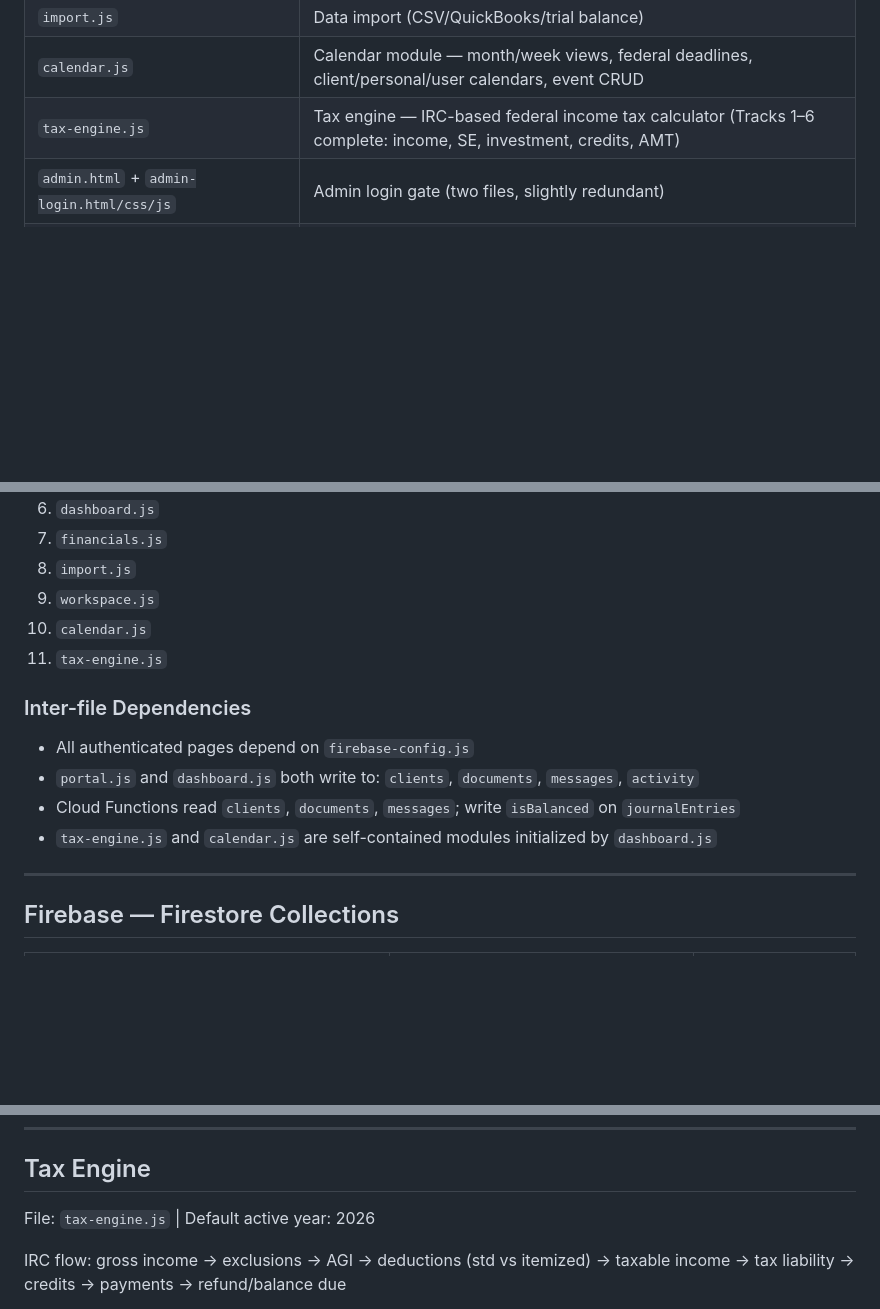
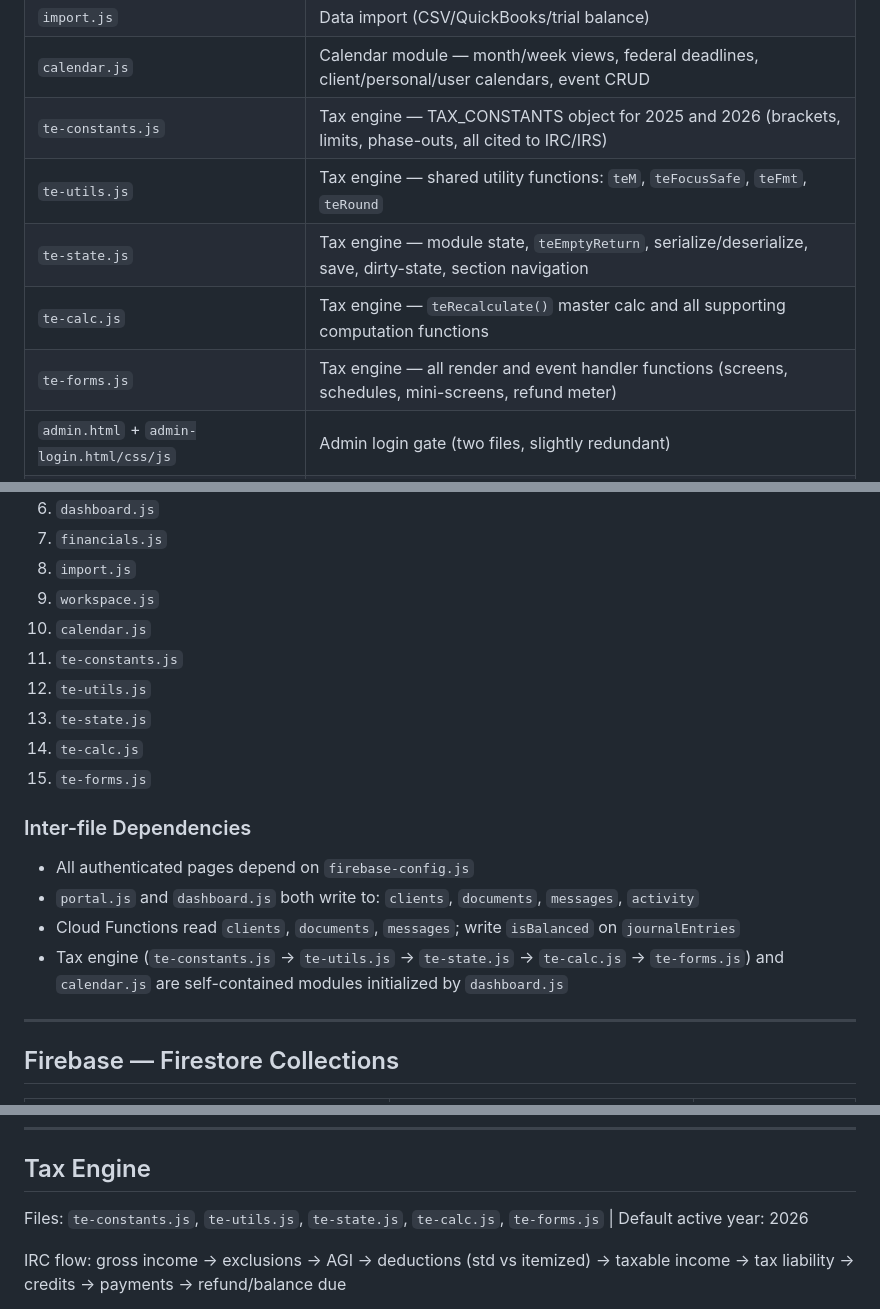
Before and after one commit to antsezny-create/cpa-site, a Markdown page: CLAUDE.md, 3 parts joined by grey strips. GitHub-like rendering; blank space fills up the shorter version.

Commit message:
Update CLAUDE.md: reflect tax engine module split (5 files)

```diff
--- a/CLAUDE.md
+++ b/CLAUDE.md
@@ -41,7 +41,11 @@ This file provides guidance to Claude Code when working with code in this reposi
 | `accounting-additions.css` + `financials.js` | Full accounting module (GL, IS, BS, SCF, SSHE) |
 | `import.js` | Data import (CSV/QuickBooks/trial balance) |
 | `calendar.js` | Calendar module — month/week views, federal deadlines, client/personal/user calendars, event CRUD |
-| `tax-engine.js` | Tax engine — IRC-based federal income tax calculator (Tracks 1–6 complete: income, SE, investment, credits, AMT) |
+| `te-constants.js` | Tax engine — TAX_CONSTANTS object for 2025 and 2026 (brackets, limits, phase-outs, all cited to IRC/IRS) |
+| `te-utils.js` | Tax engine — shared utility functions: `teM`, `teFocusSafe`, `teFmt`, `teRound` |
+| `te-state.js` | Tax engine — module state, `teEmptyReturn`, serialize/deserialize, save, dirty-state, section navigation |
+| `te-calc.js` | Tax engine — `teRecalculate()` master calc and all supporting computation functions |
+| `te-forms.js` | Tax engine — all render and event handler functions (screens, schedules, mini-screens, refund meter) |
 | `admin.html` + `admin-login.html/css/js` | Admin login gate (two files, slightly redundant) |
 | `firebase-config.js` | Firebase init (auth, db, storage). App Check active with reCAPTCHA v3. |
 | `firestore.rules` + `storage.rules` | Security rules |
@@ -62,13 +66,17 @@ This file provides guidance to Claude Code when working with code in this reposi
 8. `import.js`
 9. `workspace.js`
 10. `calendar.js`
-11. `tax-engine.js`
+11. `te-constants.js`
+12. `te-utils.js`
+13. `te-state.js`
+14. `te-calc.js`
+15. `te-forms.js`
 
 ### Inter-file Dependencies
 - All authenticated pages depend on `firebase-config.js`
 - `portal.js` and `dashboard.js` both write to: `clients`, `documents`, `messages`, `activity`
 - Cloud Functions read `clients`, `documents`, `messages`; write `isBalanced` on `journalEntries`
-- `tax-engine.js` and `calendar.js` are self-contained modules initialized by `dashboard.js`
+- Tax engine (`te-constants.js` → `te-utils.js` → `te-state.js` → `te-calc.js` → `te-forms.js`) and `calendar.js` are self-contained modules initialized by `dashboard.js`
 
 ---
 
@@ -176,7 +184,7 @@ Adopt a dual-role persona for all work on the Dashboard AIS:
 
 ## Tax Engine
 
-File: `tax-engine.js` | Default active year: 2026
+Files: `te-constants.js`, `te-utils.js`, `te-state.js`, `te-calc.js`, `te-forms.js` | Default active year: 2026
 
 IRC flow: gross income → exclusions → AGI → deductions (std vs itemized) → taxable income → tax liability → credits → payments → refund/balance due
 
```
